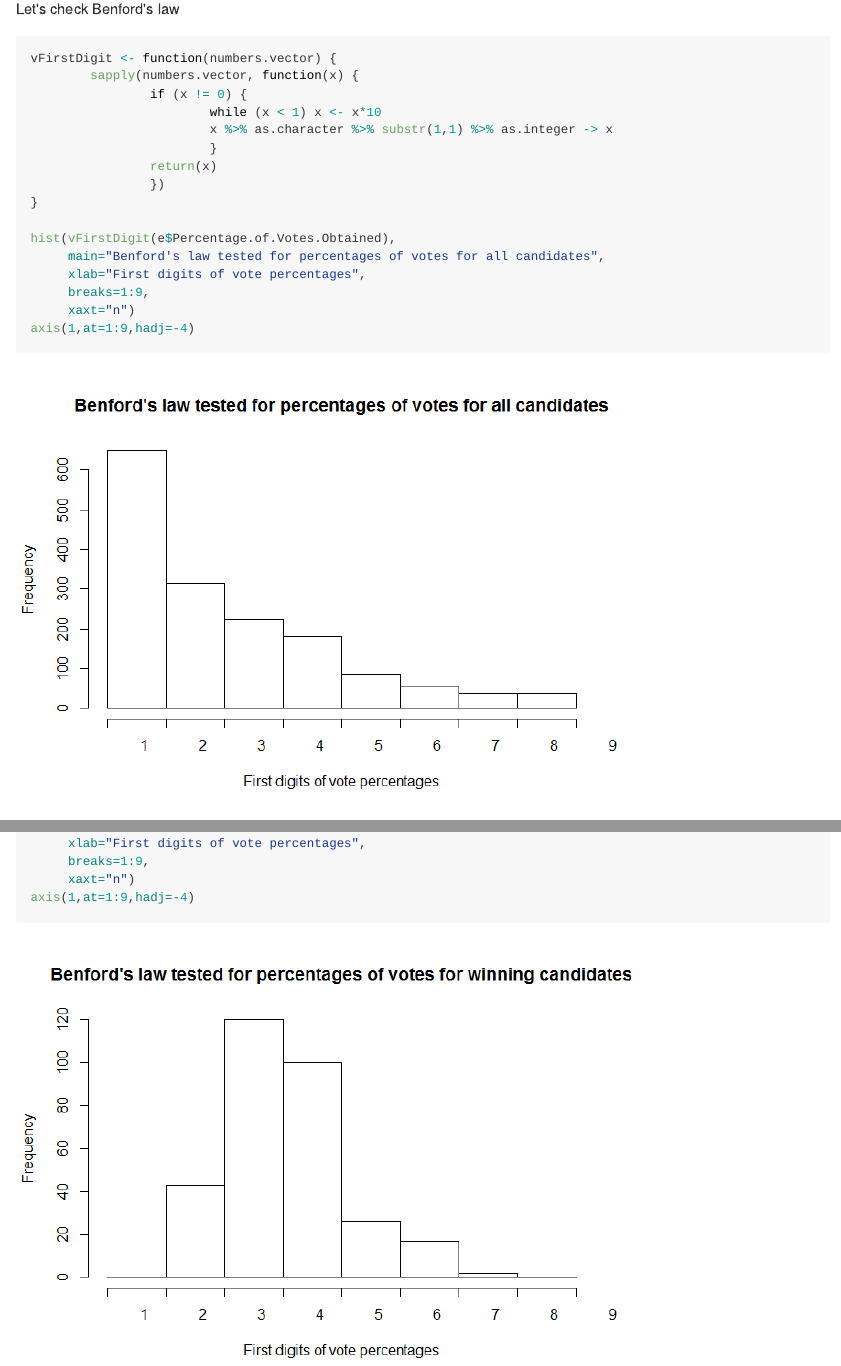
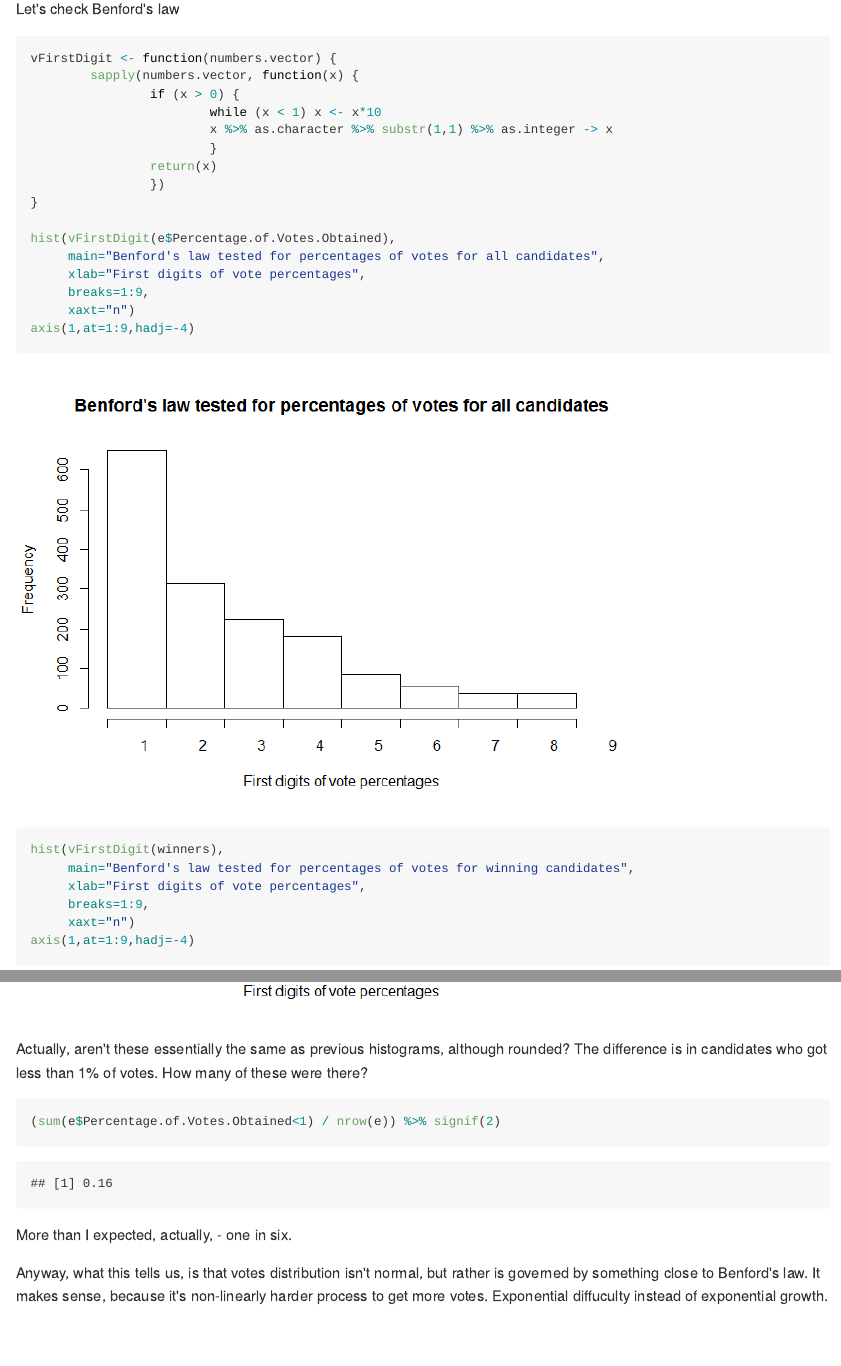
Before and after one commit to gagin/Canadian-Elections, an R Markdown document (most-voted.Rmd): the page in a window 1100 px wide, from 3920 px down, and a second part further down, joined at a grey line. The pictures show the output file most-voted.md that the author committed with the source, drawn offline in the style of GitHub.

Commit message:
Added notes on candidates with <1% votes

````diff
--- a/most-voted.Rmd
+++ b/most-voted.Rmd
@@ -107,7 +107,7 @@ Let's check Benford's law
 
 vFirstDigit <- function(numbers.vector) {
         sapply(numbers.vector, function(x) {
-                if (x != 0) {
+                if (x > 0) {
                         while (x < 1) x <- x*10
                         x %>% as.character %>% substr(1,1) %>% as.integer -> x
                         }
@@ -129,3 +129,16 @@ hist(vFirstDigit(winners),
      xaxt="n")
 axis(1,at=1:9,hadj=-4)
 ```
+
+Actually, aren't these essentially the same as previous histograms,
+although rounded? The difference is in candidates who got less than 1% of votes.
+How many of these were there?
+```{r}
+(sum(e$Percentage.of.Votes.Obtained<1) / nrow(e)) %>% signif(2)
+```
+More than I expected, actually, - one in six.
+
+Anyway, what this tells us, is that votes distribution isn't normal, but rather
+is governed by something close to Benford's law. It makes sense, because it's
+non-linearly harder process to get more votes. Exponential diffuculty instead
+of exponential growth.
````
Also changed, not shown: most-voted.html, most-voted.md.
